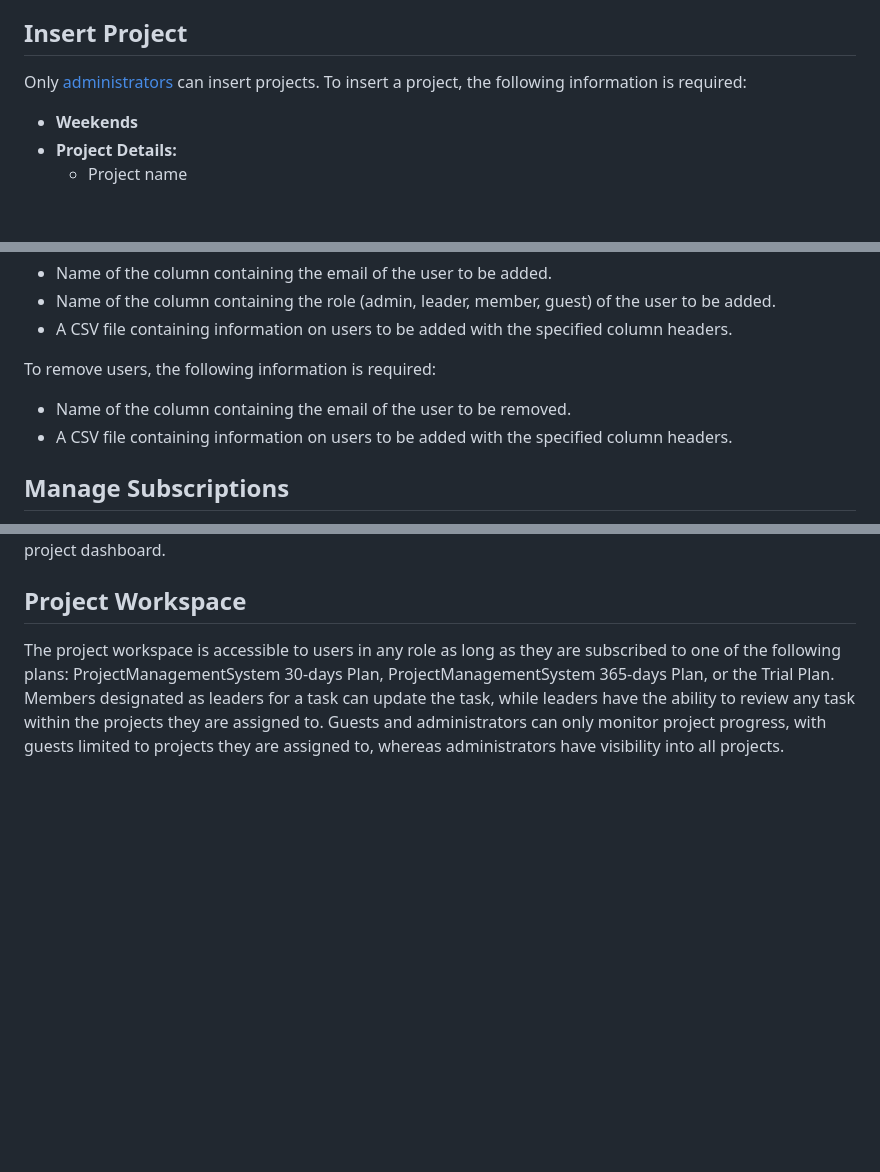
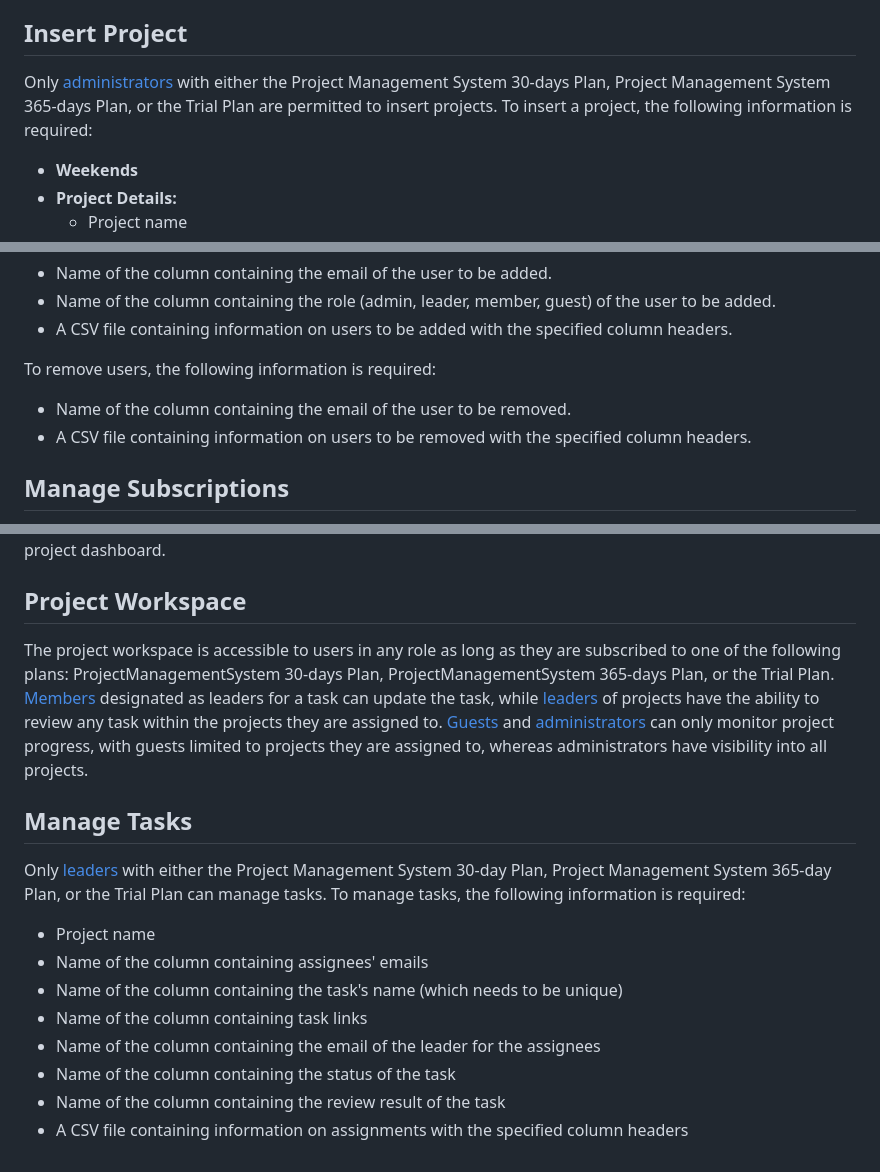
Before and after one commit to ftrihardjo/ftrihardjo.github.io, a Markdown page: README.md, 3 parts joined by grey strips. GitHub-like rendering; blank space fills up the shorter version.

Commit message:
Update README.md
Add task management section.

```diff
--- a/README.md
+++ b/README.md
@@ -36,7 +36,7 @@ Guests can access the project workspace and the dashboards for the projects they
 
 ## Insert Project
 
-Only [administrators](#administrator) can insert projects. To insert a project, the following information is required:
+Only [administrators](#administrator) with either the Project Management System 30-days Plan, Project Management System 365-days Plan, or the Trial Plan are permitted to insert projects. To insert a project, the following information is required:
 
 - **Weekends**
 - **Project Details:**
@@ -86,7 +86,7 @@ Only [administrators](#administrator) can manage users. To insert users, the fol
 To remove users, the following information is required:
 
 - Name of the column containing the email of the user to be removed.
-- A CSV file containing information on users to be added with the specified column headers.
+- A CSV file containing information on users to be removed with the specified column headers.
 
 ## Manage Subscriptions
 
@@ -106,4 +106,17 @@ The project dashboard is available to users with the roles of [administrator](#a
 
 ## Project Workspace
 
-The project workspace is accessible to users in any role as long as they are subscribed to one of the following plans: ProjectManagementSystem 30-days Plan, ProjectManagementSystem 365-days Plan, or the Trial Plan. Members designated as leaders for a task can update the task, while leaders have the ability to review any task within the projects they are assigned to. Guests and administrators can only monitor project progress, with guests limited to projects they are assigned to, whereas administrators have visibility into all projects.
+The project workspace is accessible to users in any role as long as they are subscribed to one of the following plans: ProjectManagementSystem 30-days Plan, ProjectManagementSystem 365-days Plan, or the Trial Plan. [Members](#member) designated as leaders for a task can update the task, while [leaders](#leader) of projects have the ability to review any task within the projects they are assigned to. [Guests](#guest) and [administrators](#administrator) can only monitor project progress, with guests limited to projects they are assigned to, whereas administrators have visibility into all projects.
+
+## Manage Tasks
+
+Only [leaders](#leader) with either the Project Management System 30-day Plan, Project Management System 365-day Plan, or the Trial Plan can manage tasks. To manage tasks, the following information is required:
+
+- Project name
+- Name of the column containing assignees' emails
+- Name of the column containing the task's name (which needs to be unique)
+- Name of the column containing task links
+- Name of the column containing the email of the leader for the assignees
+- Name of the column containing the status of the task
+- Name of the column containing the review result of the task
+- A CSV file containing information on assignments with the specified column headers
```
